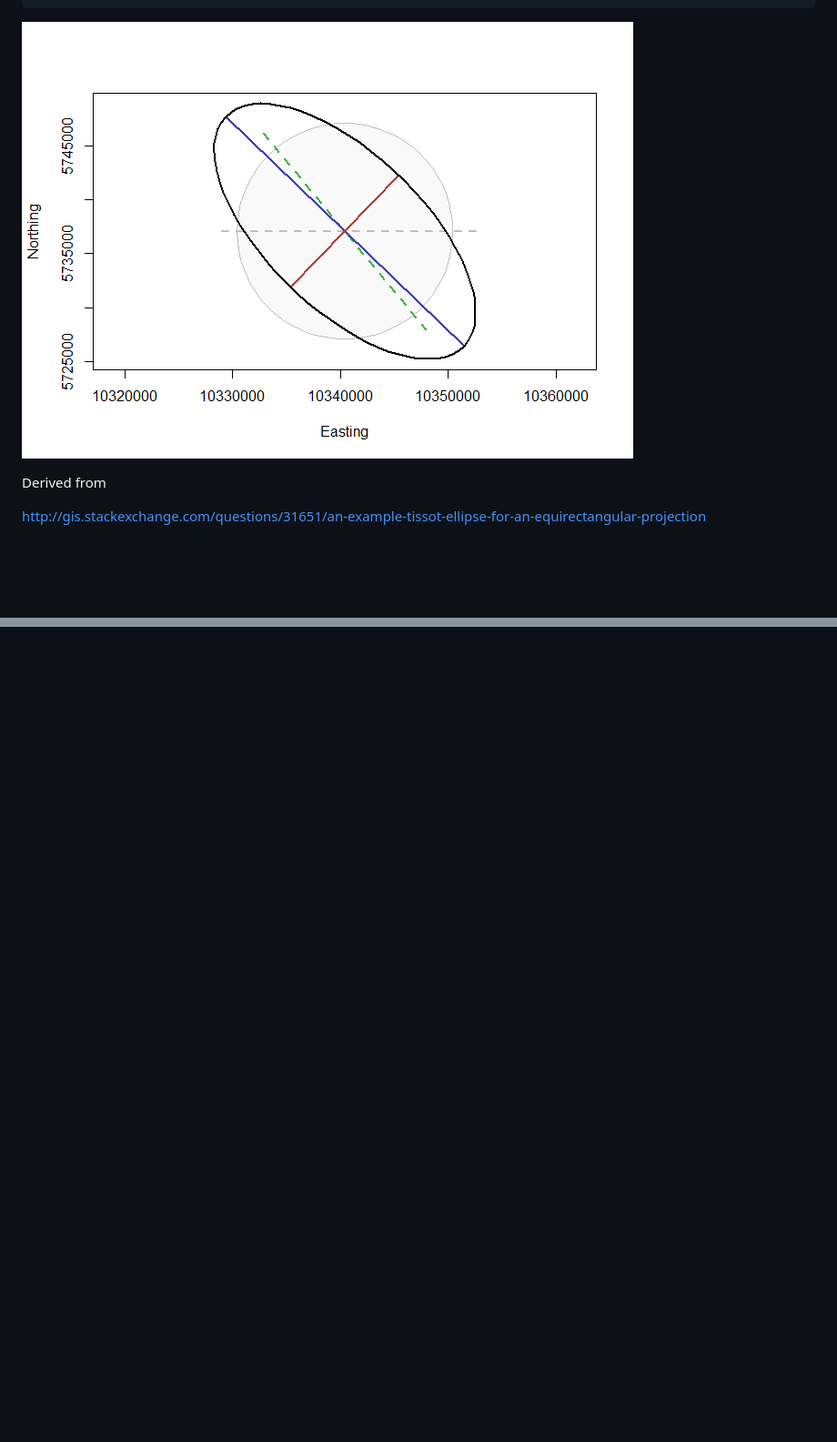
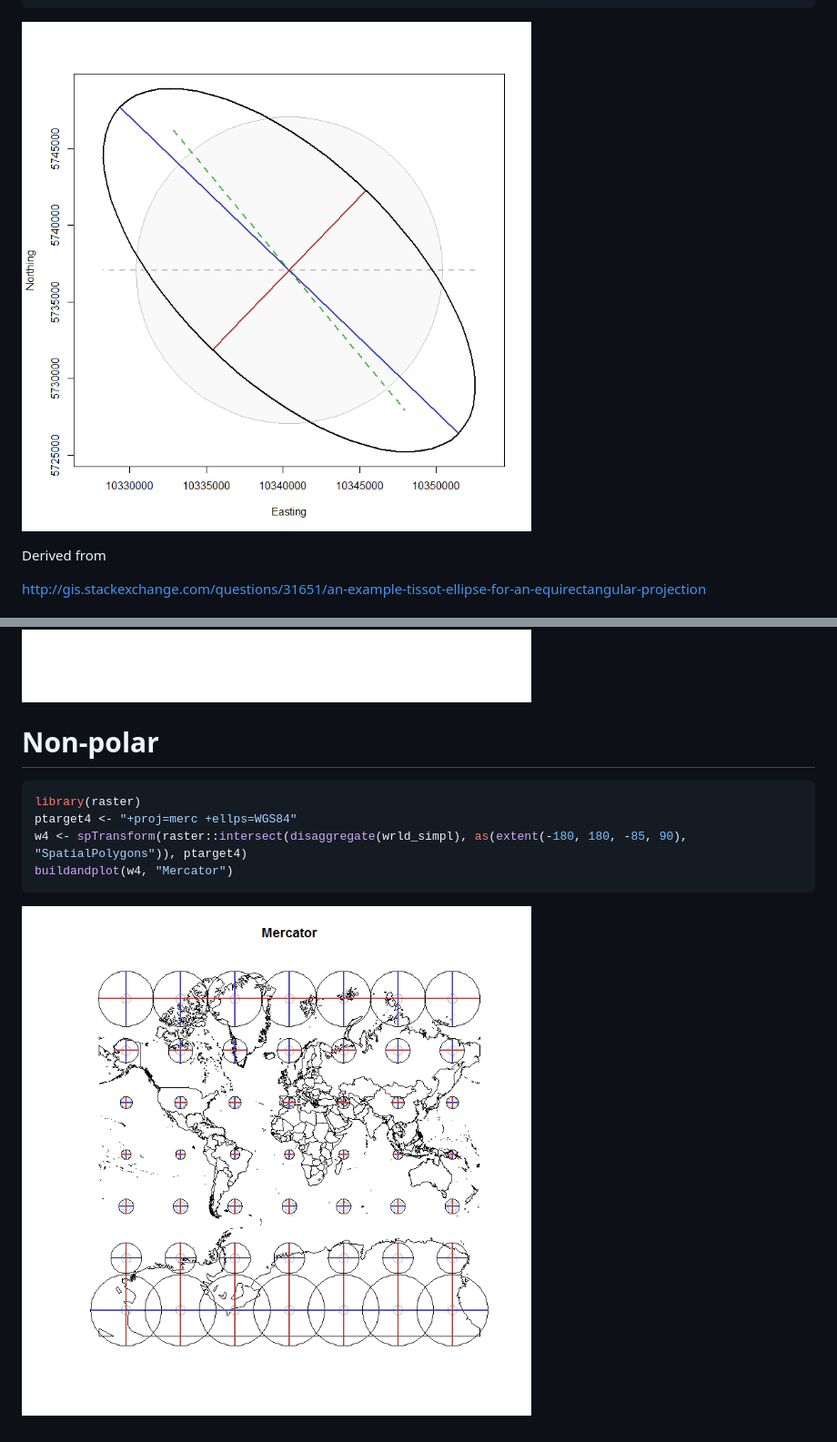
Before and after one commit to hypertidy/tissot, a Markdown page: README.md, 2 parts joined by grey strips. Shown: that part at 91% size. GitHub-like rendering; pictures changed too: readmefigs/README-unnamed-chunk-3-1.png, readmefigs/README-unnamed-chunk-4-3.png, readmefigs/README-unnamed-chunk-5-1.png (added); blank space fills up the shorter version.

````diff
--- a/README.md
+++ b/README.md
@@ -120,3 +124,15 @@ buildandplot(w3, "Oblique Mercator")
 ```
 
 ![](readmefigs/README-unnamed-chunk-4-3.png)
+
+Non-polar
+=========
+
+``` r
+library(raster)
+ptarget4 <- "+proj=merc +ellps=WGS84"
+w4 <- spTransform(raster::intersect(disaggregate(wrld_simpl), as(extent(-180, 180, -85, 90), "SpatialPolygons")), ptarget4)
+buildandplot(w4, "Mercator")
+```
+
+![](readmefigs/README-unnamed-chunk-5-1.png)
````
Also changed, not shown: other parts of README.md (+14 -10 lines), readmefigs/README-unnamed-chunk-4-1.png, readmefigs/README-unnamed-chunk-4-2.png, 3 other files.
